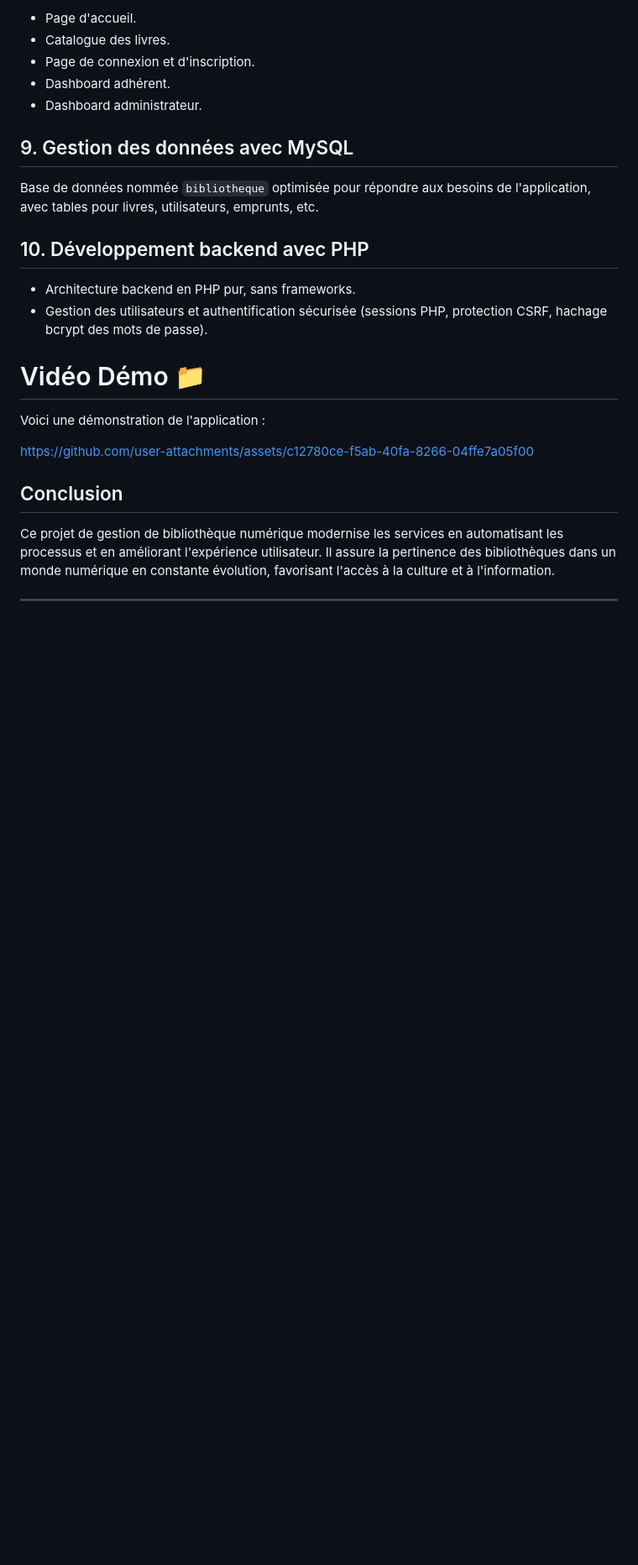
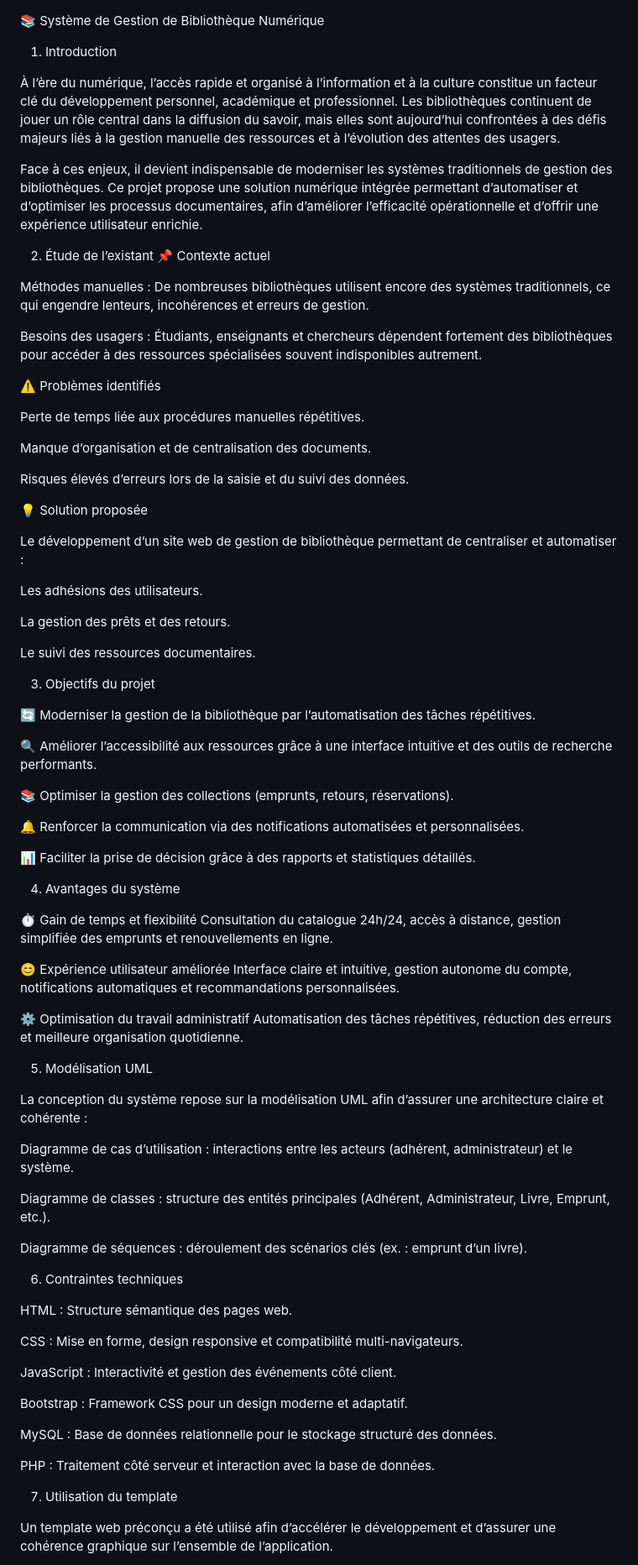
Before and after one commit to atiqaessayouti/gestion-de-biblio, a Markdown page: README.md, the part around one of its changes. Shown at 84% size. GitHub-like rendering; blank space fills up the shorter version.

Commit message:
Revise README for clarity and modernization
Updated the README to modernize the presentation and improve clarity on the project's objectives, context, and solutions.

```diff
--- a/README.md
+++ b/README.md
@@ -60,28 +1,86 @@ Lien du template original : [Free CSS Template DBI](https://www.free-css.com/fre
-- Page d'accueil.
-- Catalogue des livres.
-- Page de connexion et d'inscription.
-- Dashboard adhérent.
-- Dashboard administrateur.
-
-## 9. Gestion des données avec MySQL
-
-Base de données nommée `bibliotheque` optimisée pour répondre aux besoins de l'application, avec tables pour livres, utilisateurs, emprunts, etc.
-
-## 10. Développement backend avec PHP
-
-- Architecture backend en PHP pur, sans frameworks.
-- Gestion des utilisateurs et authentification sécurisée (sessions PHP, protection CSRF, hachage bcrypt des mots de passe).
-# Vidéo Démo 📁
-
-Voici une démonstration de l'application :
 
 
-https://github.com/user-attachments/assets/c12780ce-f5ab-40fa-8266-04ffe7a05f00
+📚 Système de Gestion de Bibliothèque Numérique
+1. Introduction
 
+À l’ère du numérique, l’accès rapide et organisé à l’information et à la culture constitue un facteur clé du développement personnel, académique et professionnel. Les bibliothèques continuent de jouer un rôle central dans la diffusion du savoir, mais elles sont aujourd’hui confrontées à des défis majeurs liés à la gestion manuelle des ressources et à l’évolution des attentes des usagers.
 
+Face à ces enjeux, il devient indispensable de moderniser les systèmes traditionnels de gestion des bibliothèques.
+Ce projet propose une solution numérique intégrée permettant d’automatiser et d’optimiser les processus documentaires, afin d’améliorer l’efficacité opérationnelle et d’offrir une expérience utilisateur enrichie.
 
-## Conclusion
+2. Étude de l’existant
+📌 Contexte actuel
 
-Ce projet de gestion de bibliothèque numérique modernise les services en automatisant les processus et en améliorant l'expérience utilisateur. Il assure la pertinence des bibliothèques dans un monde numérique en constante évolution, favorisant l'accès à la culture et à l'information.
+Méthodes manuelles : De nombreuses bibliothèques utilisent encore des systèmes traditionnels, ce qui engendre lenteurs, incohérences et erreurs de gestion.
 
----
+Besoins des usagers : Étudiants, enseignants et chercheurs dépendent fortement des bibliothèques pour accéder à des ressources spécialisées souvent indisponibles autrement.
+
+⚠️ Problèmes identifiés
+
+Perte de temps liée aux procédures manuelles répétitives.
+
+Manque d’organisation et de centralisation des documents.
+
+Risques élevés d’erreurs lors de la saisie et du suivi des données.
+
+💡 Solution proposée
+
+Le développement d’un site web de gestion de bibliothèque permettant de centraliser et automatiser :
+
+Les adhésions des utilisateurs.
+
+La gestion des prêts et des retours.
+
+Le suivi des ressources documentaires.
+
+3. Objectifs du projet
+
+🔄 Moderniser la gestion de la bibliothèque par l’automatisation des tâches répétitives.
+
+🔍 Améliorer l’accessibilité aux ressources grâce à une interface intuitive et des outils de recherche performants.
+
+📚 Optimiser la gestion des collections (emprunts, retours, réservations).
+
+🔔 Renforcer la communication via des notifications automatisées et personnalisées.
+
+📊 Faciliter la prise de décision grâce à des rapports et statistiques détaillés.
+
+4. Avantages du système
+
+⏱️ Gain de temps et flexibilité
+Consultation du catalogue 24h/24, accès à distance, gestion simplifiée des emprunts et renouvellements en ligne.
+
+😊 Expérience utilisateur améliorée
+Interface claire et intuitive, gestion autonome du compte, notifications automatiques et recommandations personnalisées.
+
+⚙️ Optimisation du travail administratif
+Automatisation des tâches répétitives, réduction des erreurs et meilleure organisation quotidienne.
+
+5. Modélisation UML
+
+La conception du système repose sur la modélisation UML afin d’assurer une architecture claire et cohérente :
+
+Diagramme de cas d’utilisation : interactions entre les acteurs (adhérent, administrateur) et le système.
+
+Diagramme de classes : structure des entités principales (Adhérent, Administrateur, Livre, Emprunt, etc.).
+
+Diagramme de séquences : déroulement des scénarios clés (ex. : emprunt d’un livre).
+
+6. Contraintes techniques
+
+HTML : Structure sémantique des pages web.
+
+CSS : Mise en forme, design responsive et compatibilité multi-navigateurs.
+
+JavaScript : Interactivité et gestion des événements côté client.
+
+Bootstrap : Framework CSS pour un design moderne et adaptatif.
+
+MySQL : Base de données relationnelle pour le stockage structuré des données.
+
+PHP : Traitement côté serveur et interaction avec la base de données.
+
+7. Utilisation du template
+
+Un template web préconçu a été utilisé afin d’accélérer le développement et d’assurer une cohérence graphique sur l’ensemble de l’application.
+
```
Also changed, not shown: other parts of README.md (+49 -59 lines).
